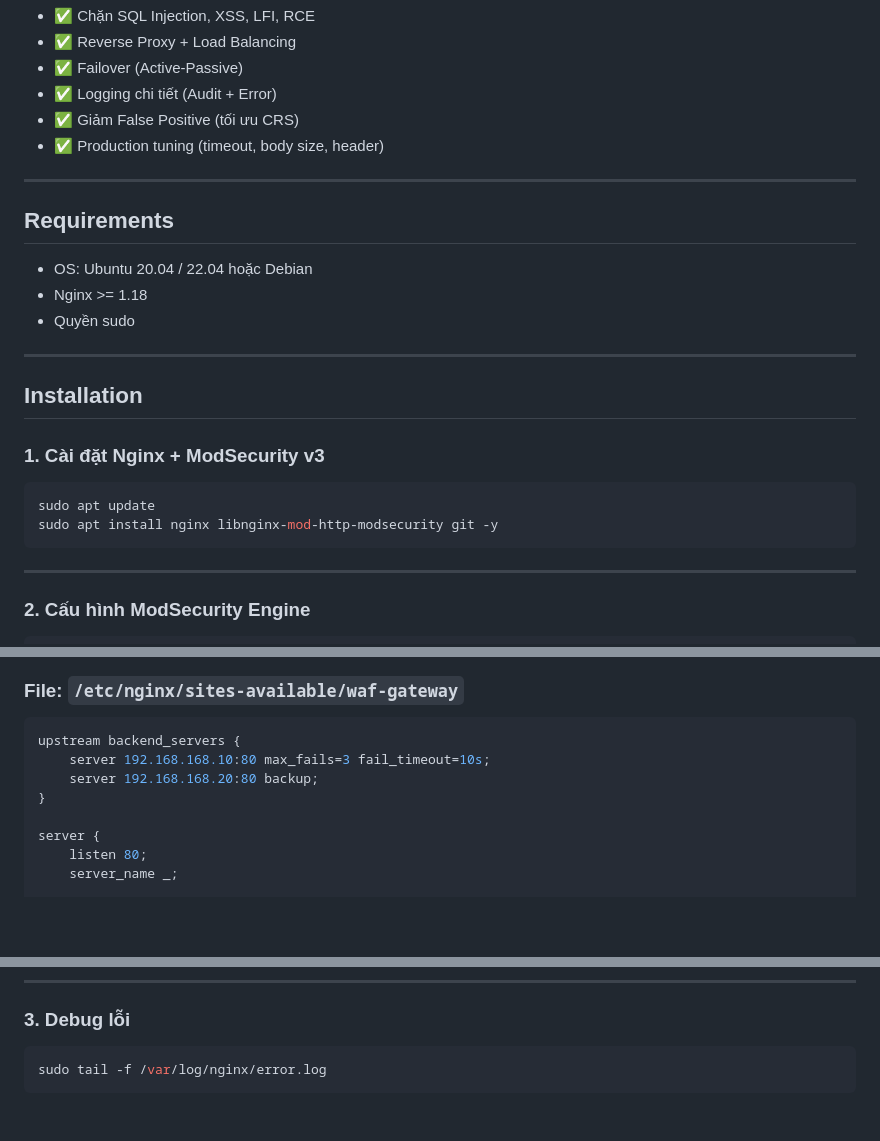
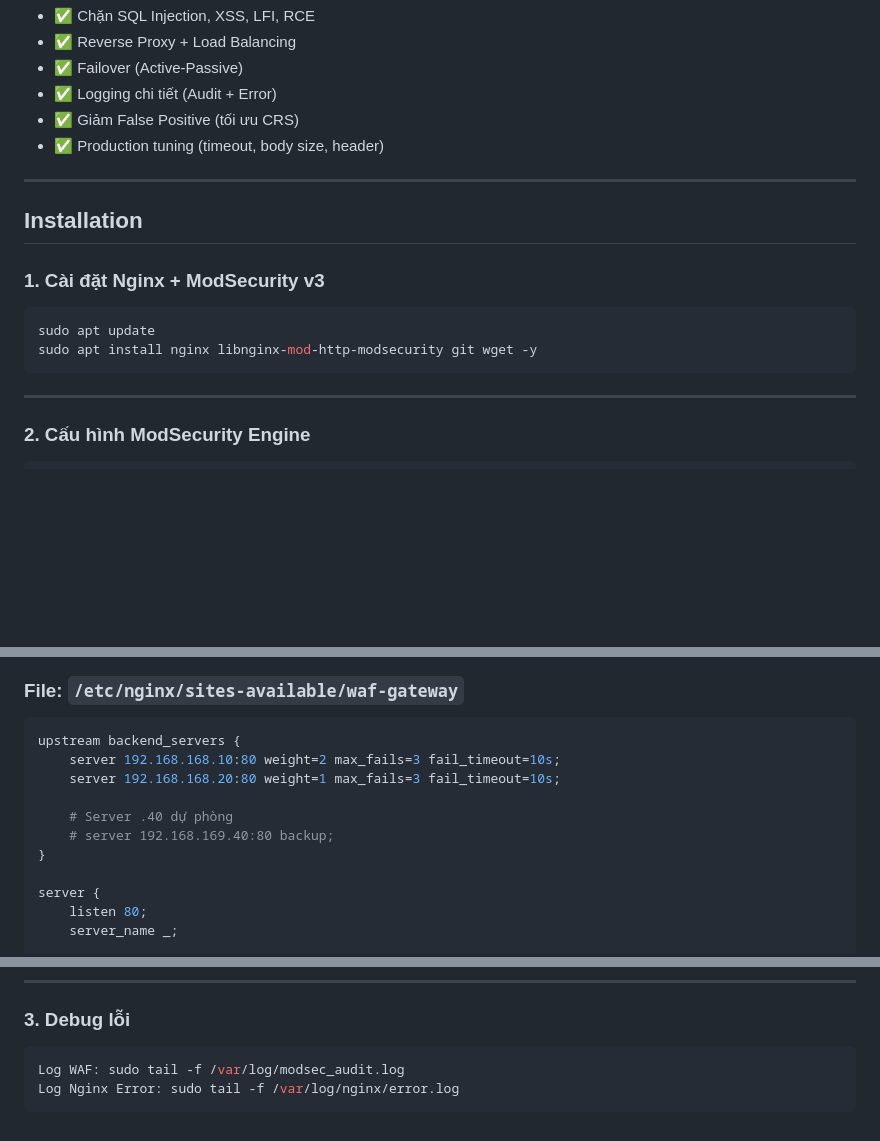
Before and after one commit to tkmh04/Build-a-Web-server, a Markdown page: Cấu hình Nginx Reverse Proxy + WAF.md, 3 parts joined by grey strips. Rendered like a GitHub page; blank space fills up the shorter version.

````diff
--- a/Cấu hình modsecurity + Failover.md
+++ b/Cấu hình Nginx Reverse Proxy + WAF.md
@@ -19,21 +19,13 @@ Triển khai **Web Application Firewall (WAF)** sử dụng:
 
 ---
 
-## Requirements
-
-* OS: Ubuntu 20.04 / 22.04 hoặc Debian
-* Nginx >= 1.18
-* Quyền sudo
-
----
-
 ## Installation
 
 ### 1. Cài đặt Nginx + ModSecurity v3
 
 ```bash
 sudo apt update
-sudo apt install nginx libnginx-mod-http-modsecurity git -y
+sudo apt install nginx libnginx-mod-http-modsecurity git wget -y
 ```
 
 ---
@@ -111,8 +103,11 @@ SecRuleRemoveById 920350
 
 ```nginx
 upstream backend_servers {
-    server 192.168.168.10:80 max_fails=3 fail_timeout=10s;
-    server 192.168.168.20:80 backup;
+    server 192.168.168.10:80 weight=2 max_fails=3 fail_timeout=10s;
+    server 192.168.168.20:80 weight=1 max_fails=3 fail_timeout=10s;
+
+    # Server .40 dự phòng
+    # server 192.168.169.40:80 backup;
 }
 
 server {
@@ -207,5 +202,6 @@ ls /etc/nginx/modsec/coreruleset/rules/
 ### 3. Debug lỗi
 
 ```bash
-sudo tail -f /var/log/nginx/error.log
+Log WAF: sudo tail -f /var/log/modsec_audit.log
+Log Nginx Error: sudo tail -f /var/log/nginx/error.log
 ```
````
